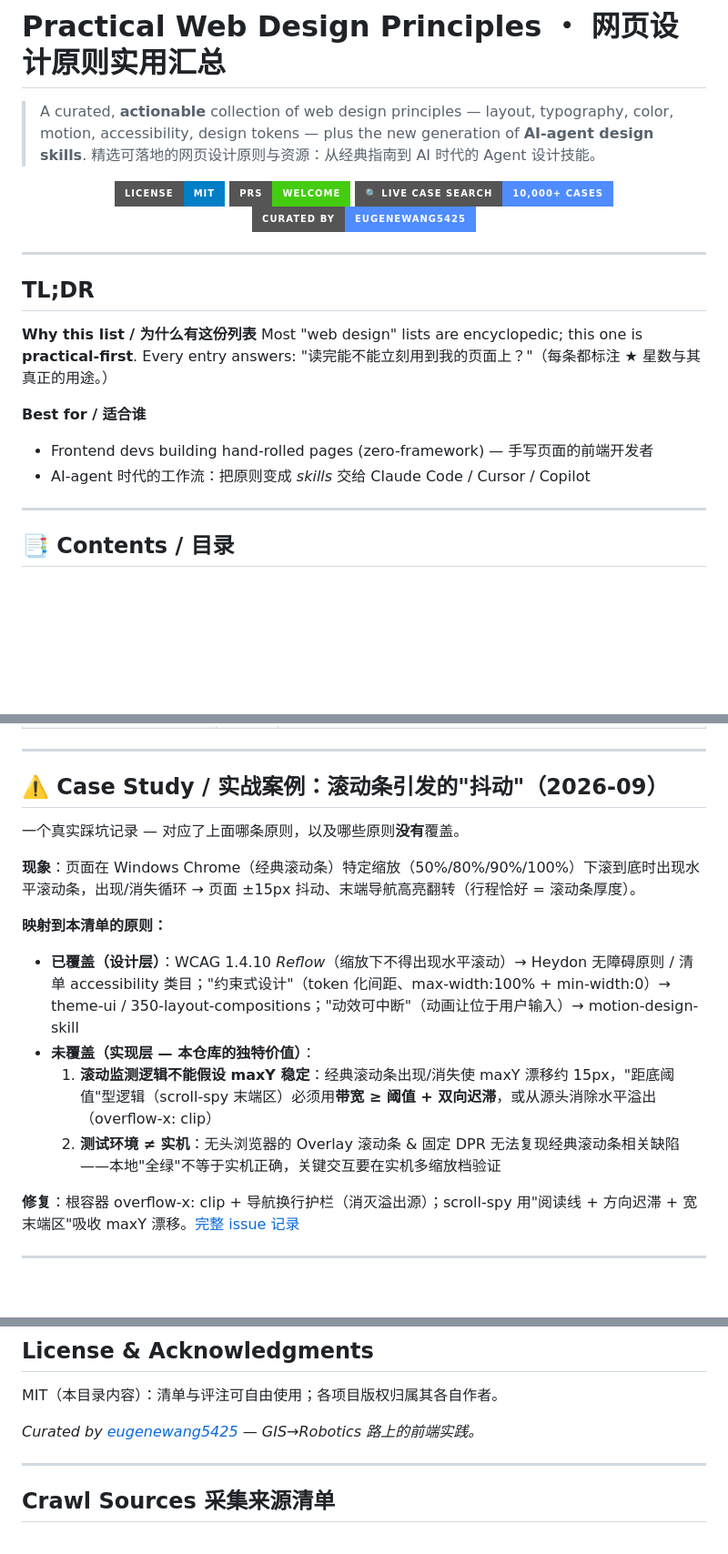
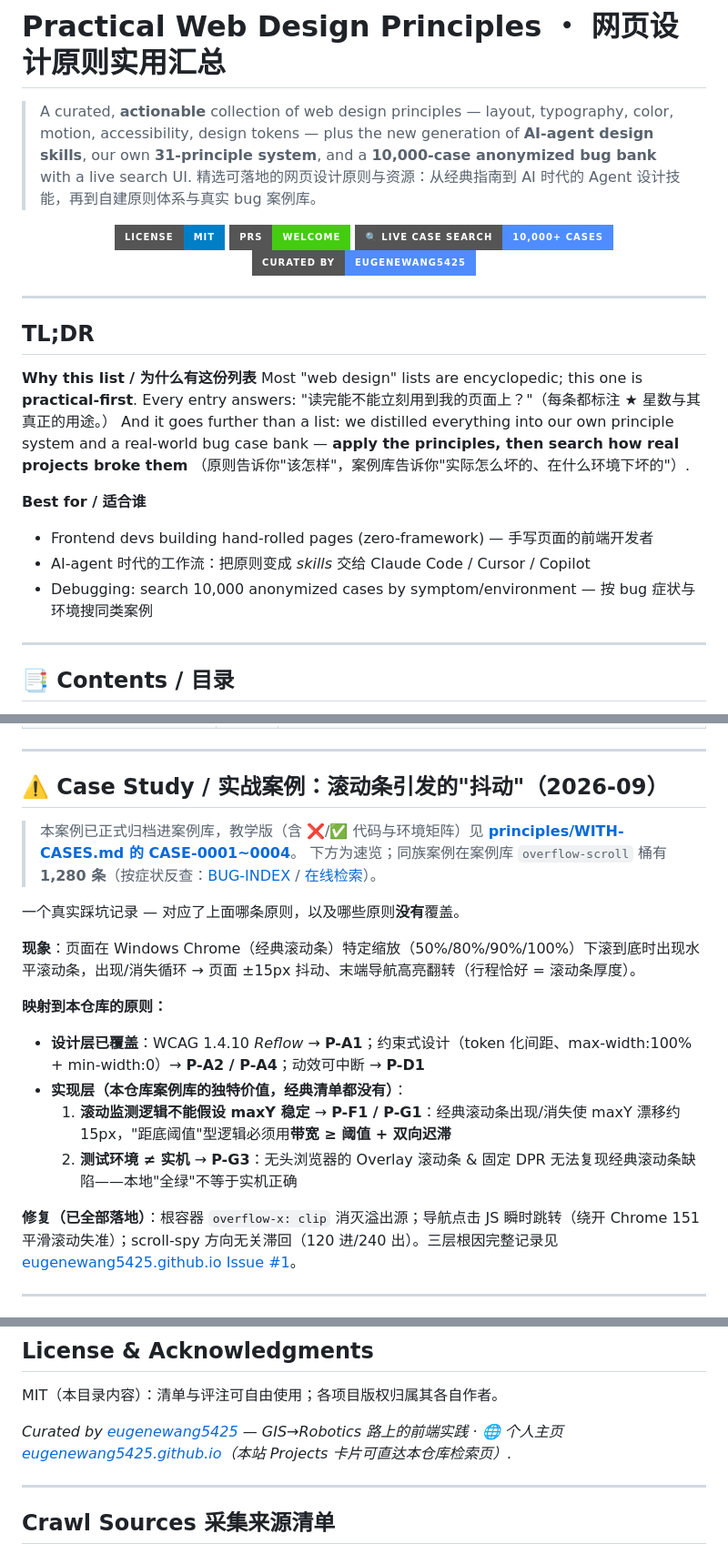
Before and after one commit to eugenewang5425/web-design-principles, a Markdown page: README.md, 3 parts joined by grey strips. Shown at 91% size. Rendered like a GitHub page; badges without logos; blank space fills up the shorter version.

Commit message:
docs: README refresh - pitch case bank in TL;DR, wire case study into WITH-CASES/BUG-INDEX (fixes marked landed), link personal site

```diff
--- a/README.md
+++ b/README.md
@@ -1,8 +1,9 @@
 # Practical Web Design Principles ・ 网页设计原则实用汇总
 
 > A curated, **actionable** collection of web design principles — layout, typography, color,
-> motion, accessibility, design tokens — plus the new generation of **AI-agent design skills**.
-> 精选可落地的网页设计原则与资源：从经典指南到 AI 时代的 Agent 设计技能。
+> motion, accessibility, design tokens — plus the new generation of **AI-agent design skills**,
+> our own **31-principle system**, and a **10,000-case anonymized bug bank** with a live search UI.
+> 精选可落地的网页设计原则与资源：从经典指南到 AI 时代的 Agent 设计技能，再到自建原则体系与真实 bug 案例库。
 
 <p align="center">
   <img alt="license" src="https://img.shields.io/badge/license-MIT-blue?style=for-the-badge" />
@@ -18,10 +19,14 @@
 **Why this list / 为什么有这份列表**
 Most "web design" lists are encyclopedic; this one is **practical-first**. Every entry answers:
 "读完能不能立刻用到我的页面上？"（每条都标注 ★ 星数与其真正的用途。）
+And it goes further than a list: we distilled everything into our own principle system and a
+real-world bug case bank — **apply the principles, then search how real projects broke them**
+（原则告诉你"该怎样"，案例库告诉你"实际怎么坏的、在什么环境下坏的"）.
 
 **Best for / 适合谁**
 - Frontend devs building hand-rolled pages (zero-framework) — 手写页面的前端开发者
 - AI-agent 时代的工作流：把原则变成 *skills* 交给 Claude Code / Cursor / Copilot
+- Debugging: search 10,000 anonymized cases by symptom/environment — 按 bug 症状与环境搜同类案例
 
 ---
 
@@ -84,17 +89,20 @@ Most "web design" lists are encyclopedic; this one is **practical-first**. Every
 
 ## ⚠️ Case Study / 实战案例：滚动条引发的"抖动"（2026-09）
 
+> 本案例已正式归档进案例库，教学版（含 ❌/✅ 代码与环境矩阵）见 **[principles/WITH-CASES.md 的 CASE-0001~0004](principles/WITH-CASES.md)**。
+> 下方为速览；同族案例在案例库 `overflow-scroll` 桶有 **1,280 条**（按症状反查：[BUG-INDEX](cases/BUG-INDEX.md) / [在线检索](https://eugenewang5425.github.io/web-design-principles/)）。
+
 一个真实踩坑记录 — 对应了上面哪条原则，以及哪些原则**没有**覆盖。
 
 **现象**：页面在 Windows Chrome（经典滚动条）特定缩放（50%/80%/90%/100%）下滚到底时出现水平滚动条，出现/消失循环 → 页面 ±15px 抖动、末端导航高亮翻转（行程恰好 = 滚动条厚度）。
 
-**映射到本清单的原则：**
-- **已覆盖（设计层）**：WCAG 1.4.10 *Reflow*（缩放下不得出现水平滚动）→ Heydon 无障碍原则 / 清单 accessibility 类目；"约束式设计"（token 化间距、max-width:100% + min-width:0）→ theme-ui / 350-layout-compositions；"动效可中断"（动画让位于用户输入）→ motion-design-skill
-- **未覆盖（实现层 — 本仓库的独特价值）**：
-  1. **滚动监测逻辑不能假设 maxY 稳定**：经典滚动条出现/消失使 maxY 漂移约 15px，"距底阈值"型逻辑（scroll-spy 末端区）必须用**带宽 ≥ 阈值 + 双向迟滞**，或从源头消除水平溢出（overflow-x: clip）
-  2. **测试环境 ≠ 实机**：无头浏览器的 Overlay 滚动条 & 固定 DPR 无法复现经典滚动条相关缺陷——本地"全绿"不等于实机正确，关键交互要在实机多缩放档验证
+**映射到本仓库的原则：**
+- **设计层已覆盖**：WCAG 1.4.10 *Reflow* → **P-A1**；约束式设计（token 化间距、max-width:100% + min-width:0）→ **P-A2 / P-A4**；动效可中断 → **P-D1**
+- **实现层（本仓库案例库的独特价值，经典清单都没有）**：
+  1. **滚动监测逻辑不能假设 maxY 稳定** → **P-F1 / P-G1**：经典滚动条出现/消失使 maxY 漂移约 15px，"距底阈值"型逻辑必须用**带宽 ≥ 阈值 + 双向迟滞**
+  2. **测试环境 ≠ 实机** → **P-G3**：无头浏览器的 Overlay 滚动条 & 固定 DPR 无法复现经典滚动条缺陷——本地"全绿"不等于实机正确
 
-**修复**：根容器 overflow-x: clip + 导航换行护栏（消灭溢出源）；scroll-spy 用"阅读线 + 方向迟滞 + 宽末端区"吸收 maxY 漂移。[完整 issue 记录](https://github.com/eugenewang5425/eugenewang5425.github.io/issues/1)
+**修复（已全部落地）**：根容器 `overflow-x: clip` 消灭溢出源；导航点击 JS 瞬时跳转（绕开 Chrome 151 平滑滚动失准）；scroll-spy 方向无关滞回（120 进/240 出）。三层根因完整记录见 [eugenewang5425.github.io Issue #1](https://github.com/eugenewang5425/eugenewang5425.github.io/issues/1)。
 
 ---
 
@@ -152,7 +160,8 @@ flowchart LR
 
 MIT（本目录内容）：清单与评注可自由使用；各项目版权归属其各自作者。
 
-*Curated by [eugenewang5425](https://github.com/eugenewang5425) — GIS→Robotics 路上的前端实践。*
+*Curated by [eugenewang5425](https://github.com/eugenewang5425) — GIS→Robotics 路上的前端实践 ·
+🌐 个人主页 [eugenewang5425.github.io](https://eugenewang5425.github.io/)（本站 Projects 卡片可直达本仓库检索页）.*
 
 ---
 
```
